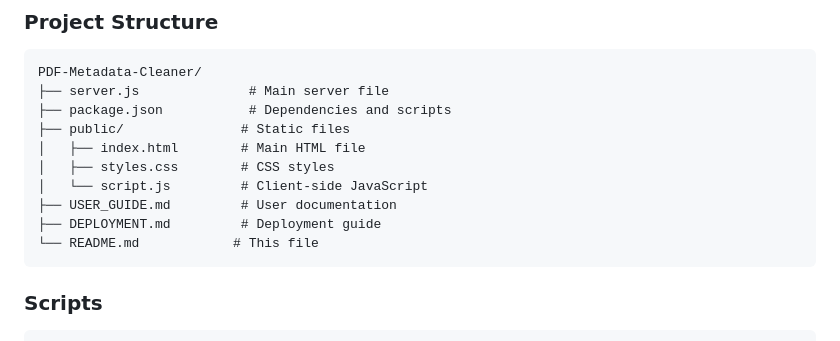
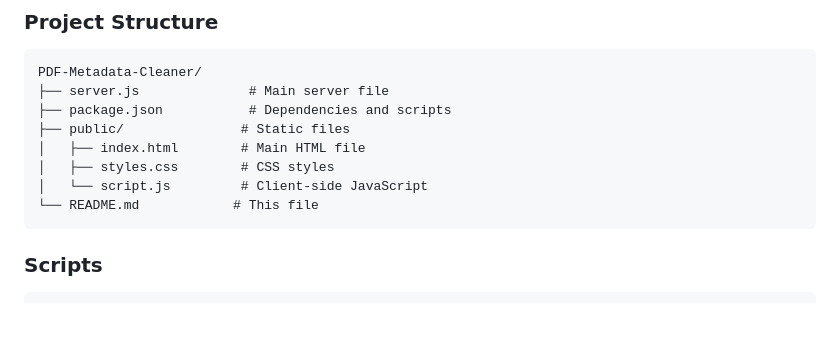
Before and after one commit to zeroward/PDF-Metadata-Cleaner, a Markdown page: README.md, the part around the change. Rendered like a GitHub page; blank space fills up the shorter version.

````diff
--- a/README.md
+++ b/README.md
@@ -116,8 +116,6 @@ PDF-Metadata-Cleaner/
 │   ├── index.html        # Main HTML file
 │   ├── styles.css        # CSS styles
 │   └── script.js         # Client-side JavaScript
-├── USER_GUIDE.md         # User documentation
-├── DEPLOYMENT.md         # Deployment guide
 └── README.md            # This file
 ```
 
````
